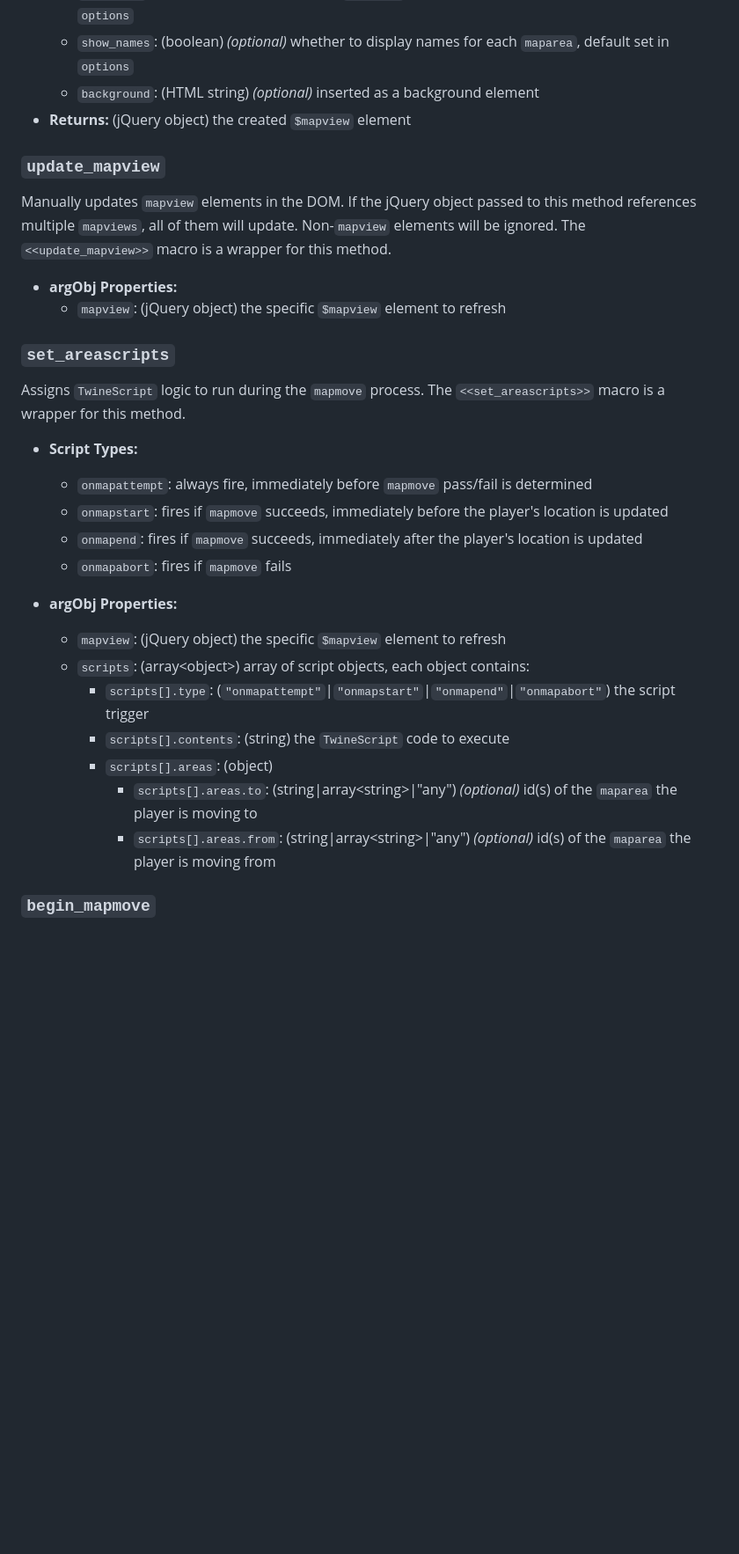
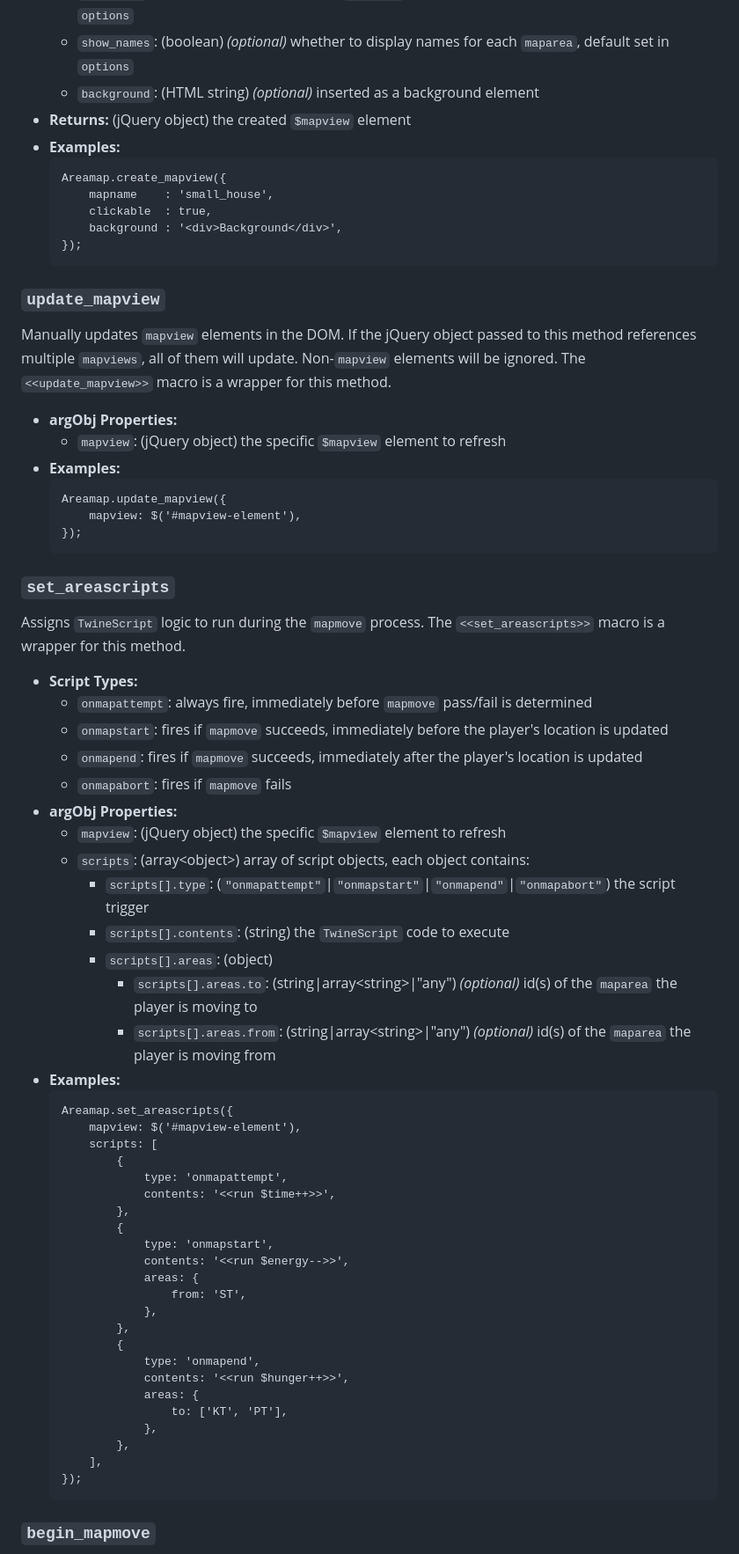
Before and after one commit to SleepyFool-gh/Sleepymap, a Markdown page: readme.md, the part around one of its changes. Shown at 88% size. Drawn GitHub-style; blank space fills up the shorter version.

````diff
--- a/readme.md
+++ b/readme.md
@@ -319,6 +354,14 @@ Creates a jQuery `mapview` element. The `<<place_mapview>>` macro calls this met
     - `show_names`: (boolean) *(optional)* whether to display names for each `maparea`, default set in `options`
     - `background`: (HTML string) *(optional)* inserted as a background element
 - **Returns:** (jQuery object) the created `$mapview` element
+- **Examples:**
+    ```liquid
+    Areamap.create_mapview({
+        mapname    : 'small_house',
+        clickable  : true,
+        background : '<div>Background</div>',
+    });
+    ```
 
 
 ### `update_mapview`
@@ -326,6 +369,12 @@ Manually updates `mapview` elements in the DOM. If the jQuery object passed to t
 
 - **argObj Properties:**
     - `mapview`: (jQuery object) the specific `$mapview` element to refresh
+- **Examples:**
+    ```liquid
+    Areamap.update_mapview({
+        mapview: $('#mapview-element'),
+    });
+    ```
 
 
 ### `set_areascripts`
@@ -336,7 +385,6 @@ Assigns `TwineScript` logic to run during the `mapmove` process. The `<<set_area
     - `onmapstart`: fires if `mapmove` succeeds, immediately before the player's location is updated
     - `onmapend`: fires if `mapmove` succeeds, immediately after the player's location is updated
     - `onmapabort`: fires if `mapmove` fails
-
 - **argObj Properties:**
     - `mapview`: (jQuery object) the specific `$mapview` element to refresh
     - `scripts`: (array\<object\>) array of script objects, each object contains:
@@ -345,6 +393,32 @@ Assigns `TwineScript` logic to run during the `mapmove` process. The `<<set_area
         - `scripts[].areas`: (object)
             - `scripts[].areas.to`: (string|array\<string\>|"any") *(optional)* id(s) of the `maparea` the player is moving to
             - `scripts[].areas.from`: (string|array\<string\>|"any") *(optional)* id(s) of the `maparea` the player is moving from
+- **Examples:**
+    ```liquid
+    Areamap.set_areascripts({
+        mapview: $('#mapview-element'),
+        scripts: [
+            {
+                type: 'onmapattempt',
+                contents: '<<run $time++>>',
+            },
+            {
+                type: 'onmapstart',
+                contents: '<<run $energy-->>',
+                areas: {
+                    from: 'ST',
+                },
+            },
+            {
+                type: 'onmapend',
+                contents: '<<run $hunger++>>',
+                areas: {
+                    to: ['KT', 'PT'],
+                },
+            },
+        ],
+    });
+    ```
 
 
 ### `begin_mapmove`
````
Also changed, not shown: other parts of readme.md (+67 -7 lines).
